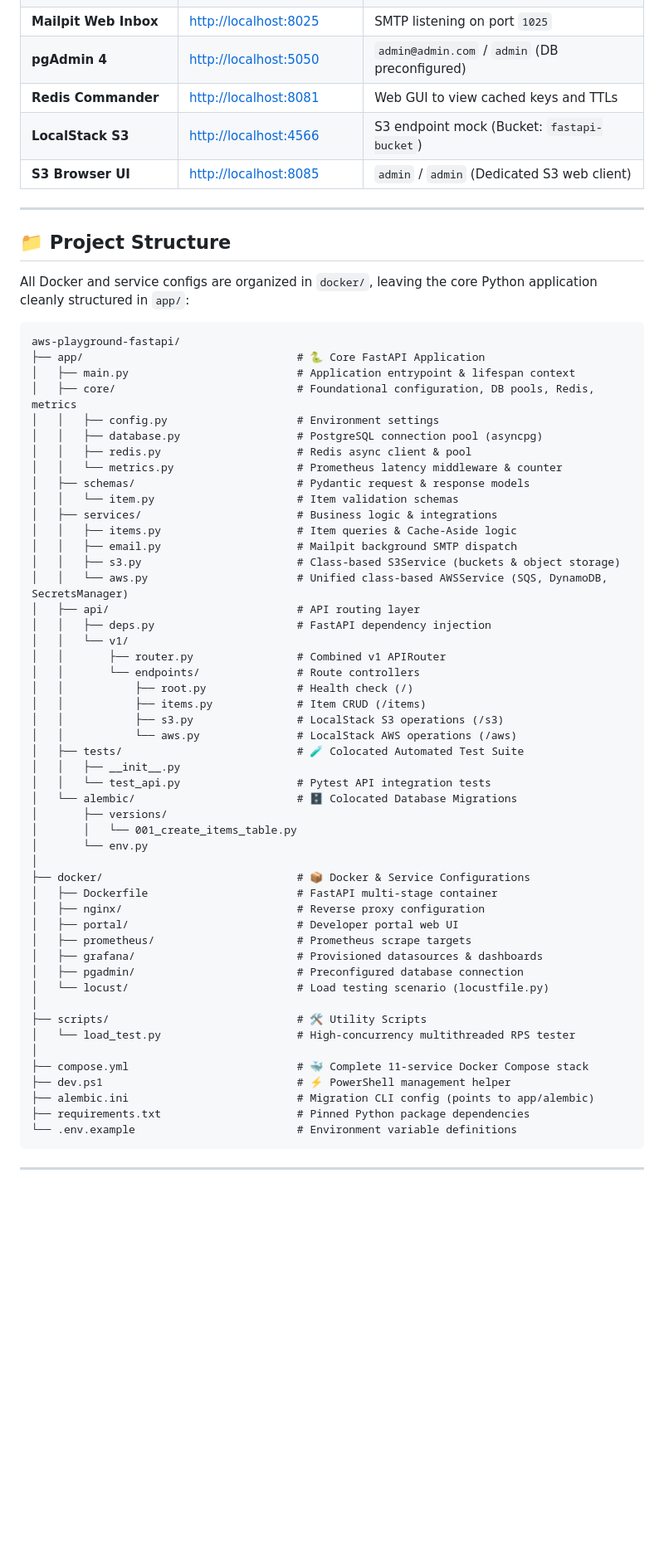
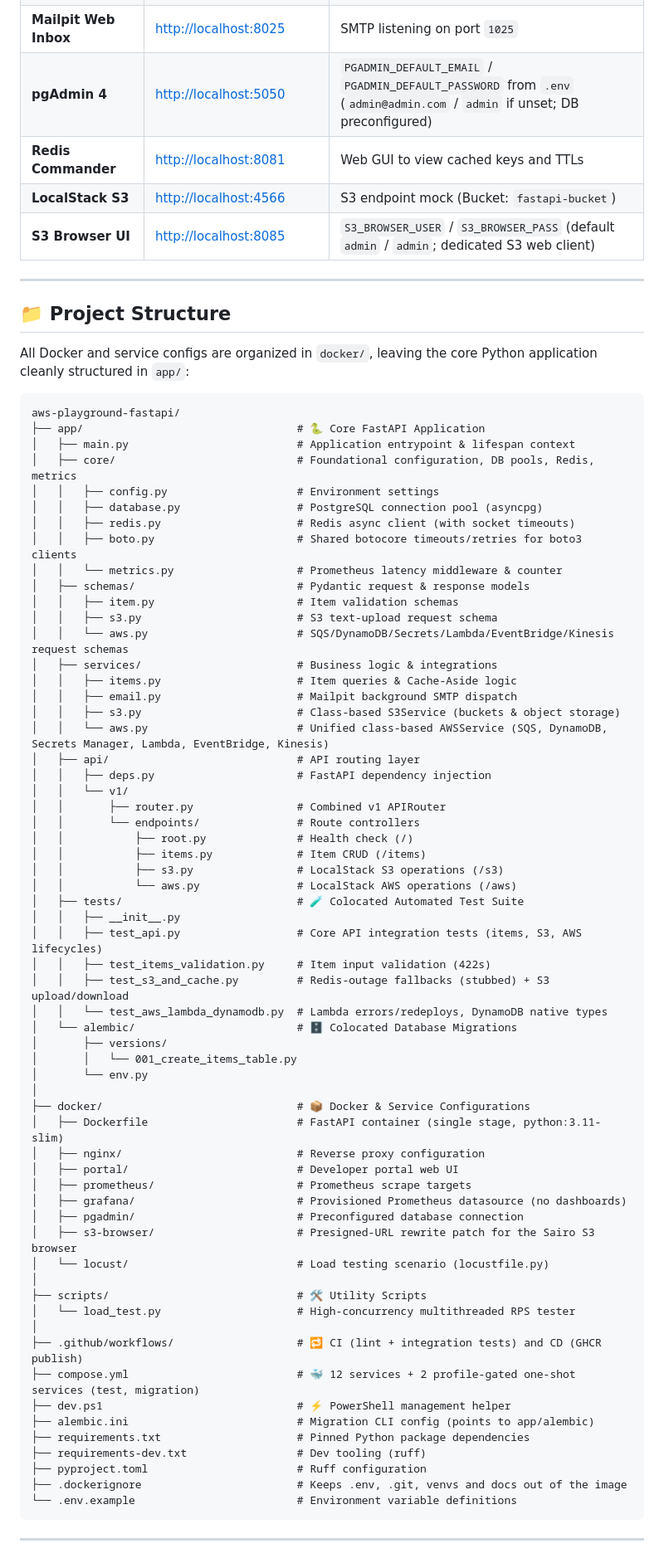
Before and after one commit to harshal1998/aws-playground-fastapi, a Markdown page: README.md, the part around one of its changes. Shown at 83% size. Drawn GitHub-style; blank space fills up the shorter version.

````diff
--- a/README.md
+++ b/README.md
@@ -55,10 +58,10 @@ When the stack is running, all services are accessible locally:
 | **Prometheus Metrics** | [http://localhost:9090](http://localhost:9090) | Auto-scrapes `api:8000/metrics` every 5s |
 | **Locust Swarm UI** | [http://localhost:8089](http://localhost:8089) | Performance & load testing interface |
 | **Mailpit Web Inbox** | [http://localhost:8025](http://localhost:8025) | SMTP listening on port `1025` |
-| **pgAdmin 4** | [http://localhost:5050](http://localhost:5050) | `admin@admin.com` / `admin` (DB preconfigured) |
+| **pgAdmin 4** | [http://localhost:5050](http://localhost:5050) | `PGADMIN_DEFAULT_EMAIL` / `PGADMIN_DEFAULT_PASSWORD` from `.env` (`admin@admin.com` / `admin` if unset; DB preconfigured) |
 | **Redis Commander** | [http://localhost:8081](http://localhost:8081) | Web GUI to view cached keys and TTLs |
 | **LocalStack S3** | [http://localhost:4566](http://localhost:4566) | S3 endpoint mock (Bucket: `fastapi-bucket`) |
-| **S3 Browser UI** | [http://localhost:8085](http://localhost:8085) | `admin` / `admin` (Dedicated S3 web client) |
+| **S3 Browser UI** | [http://localhost:8085](http://localhost:8085) | `S3_BROWSER_USER` / `S3_BROWSER_PASS` (default `admin` / `admin`; dedicated S3 web client) |
 
 
 ---
@@ -74,15 +77,18 @@ aws-playground-fastapi/
 │   ├── core/                            # Foundational configuration, DB pools, Redis, metrics
 │   │   ├── config.py                    # Environment settings
 │   │   ├── database.py                  # PostgreSQL connection pool (asyncpg)
-│   │   ├── redis.py                     # Redis async client & pool
+│   │   ├── redis.py                     # Redis async client (with socket timeouts)
+│   │   ├── boto.py                      # Shared botocore timeouts/retries for boto3 clients
 │   │   └── metrics.py                   # Prometheus latency middleware & counter
 │   ├── schemas/                         # Pydantic request & response models
-│   │   └── item.py                      # Item validation schemas
+│   │   ├── item.py                      # Item validation schemas
+│   │   ├── s3.py                        # S3 text-upload request schema
+│   │   └── aws.py                       # SQS/DynamoDB/Secrets/Lambda/EventBridge/Kinesis request schemas
 │   ├── services/                        # Business logic & integrations
 │   │   ├── items.py                     # Item queries & Cache-Aside logic
 │   │   ├── email.py                     # Mailpit background SMTP dispatch
 │   │   ├── s3.py                        # Class-based S3Service (buckets & object storage)
-│   │   └── aws.py                       # Unified class-based AWSService (SQS, DynamoDB, SecretsManager)
+│   │   └── aws.py                       # Unified class-based AWSService (SQS, DynamoDB, Secrets Manager, Lambda, EventBridge, Kinesis)
 │   ├── api/                             # API routing layer
 │   │   ├── deps.py                      # FastAPI dependency injection
 │   │   └── v1/
@@ -94,28 +100,36 @@ aws-playground-fastapi/
 │   │           └── aws.py               # LocalStack AWS operations (/aws)
 │   ├── tests/                           # 🧪 Colocated Automated Test Suite
 │   │   ├── __init__.py
-│   │   └── test_api.py                  # Pytest API integration tests
+│   │   ├── test_api.py                  # Core API integration tests (items, S3, AWS lifecycles)
+│   │   ├── test_items_validation.py     # Item input validation (422s)
+│   │   ├── test_s3_and_cache.py         # Redis-outage fallbacks (stubbed) + S3 upload/download
+│   │   └── test_aws_lambda_dynamodb.py  # Lambda errors/redeploys, DynamoDB native types
 │   └── alembic/                         # 🗄️ Colocated Database Migrations
 │       ├── versions/
 │       │   └── 001_create_items_table.py
 │       └── env.py
 │
 ├── docker/                              # 📦 Docker & Service Configurations
-│   ├── Dockerfile                       # FastAPI multi-stage container
+│   ├── Dockerfile                       # FastAPI container (single stage, python:3.11-slim)
 │   ├── nginx/                           # Reverse proxy configuration
 │   ├── portal/                          # Developer portal web UI
 │   ├── prometheus/                      # Prometheus scrape targets
-│   ├── grafana/                         # Provisioned datasources & dashboards
+│   ├── grafana/                         # Provisioned Prometheus datasource (no dashboards)
 │   ├── pgadmin/                         # Preconfigured database connection
+│   ├── s3-browser/                      # Presigned-URL rewrite patch for the Sairo S3 browser
 │   └── locust/                          # Load testing scenario (locustfile.py)
 │
 ├── scripts/                             # 🛠️ Utility Scripts
 │   └── load_test.py                     # High-concurrency multithreaded RPS tester
 │
-├── compose.yml                          # 🐳 Complete 11-service Docker Compose stack
+├── .github/workflows/                   # 🔁 CI (lint + integration tests) and CD (GHCR publish)
+├── compose.yml                          # 🐳 12 services + 2 profile-gated one-shot services (test, migration)
 ├── dev.ps1                              # ⚡ PowerShell management helper
 ├── alembic.ini                          # Migration CLI config (points to app/alembic)
 ├── requirements.txt                     # Pinned Python package dependencies
+├── requirements-dev.txt                 # Dev tooling (ruff)
+├── pyproject.toml                       # Ruff configuration
+├── .dockerignore                        # Keeps .env, .git, venvs and docs out of the image
 └── .env.example                         # Environment variable definitions
 ```
 
````
Also changed, not shown: other parts of README.md (+32 -21 lines).
